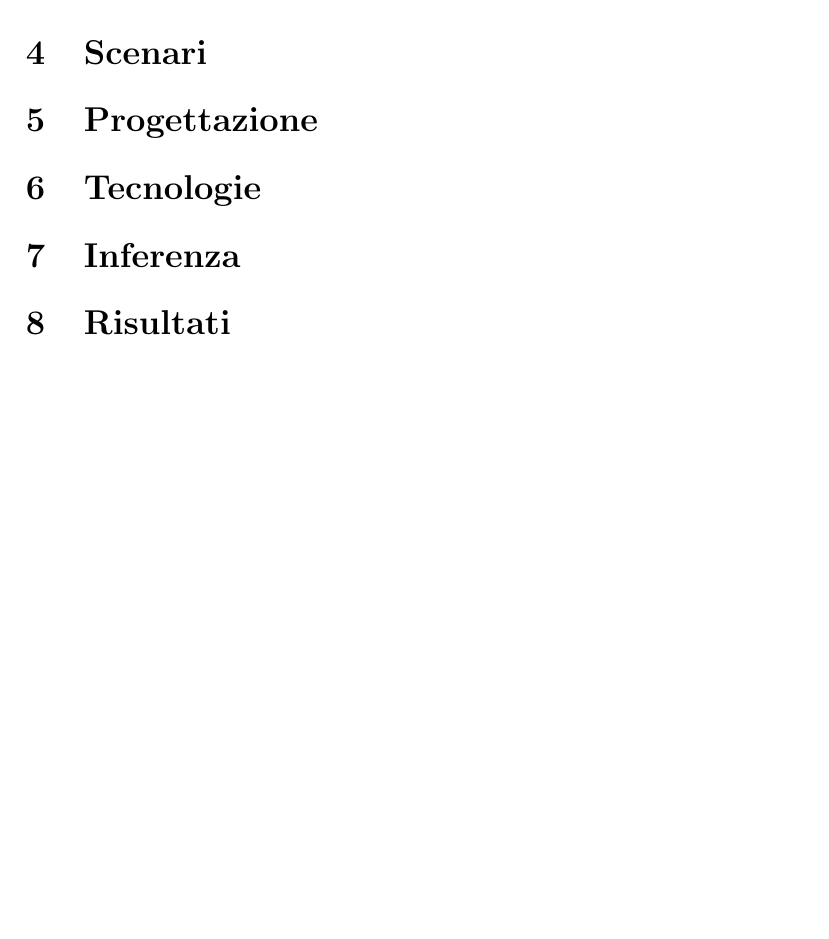
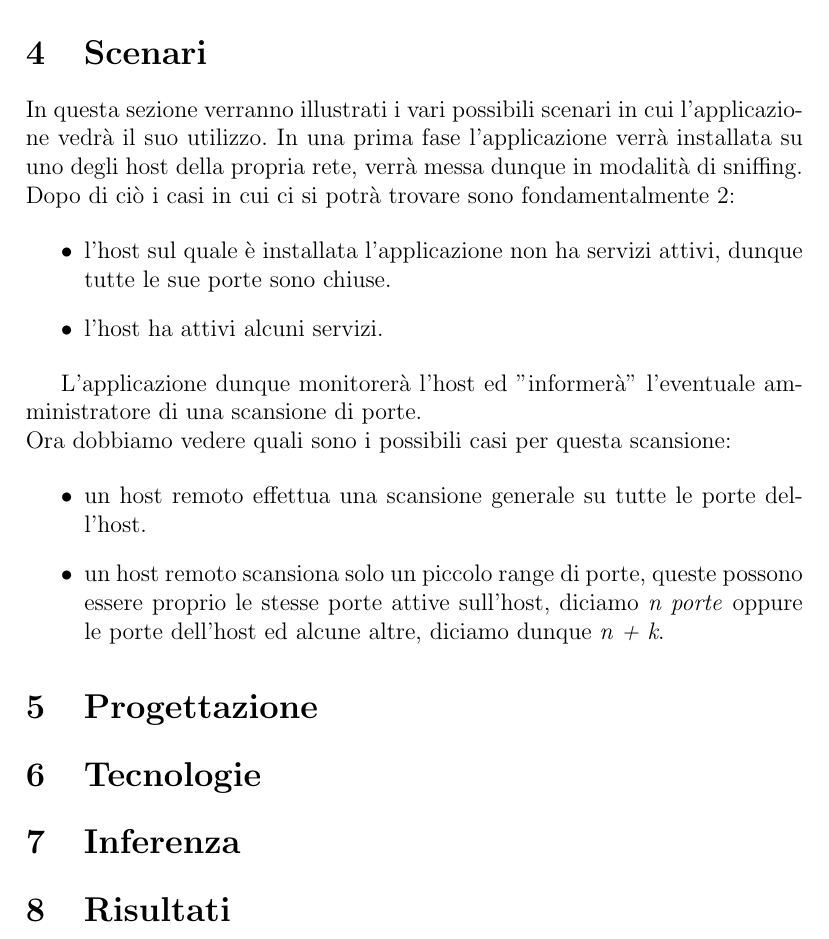
Before and after one commit to p1mps/Port-scans-detector-with-prolog, a LaTeX document (relazione/relazione.tex): part of page 5 of 5, cut so that both start at the same text, the shorter picture padded with empty space. Compiled offline with pdfLaTeX.

Commit message:
modifica file compilazione e aggiornamento relazione

```diff
--- a/relazione/relazione.tex
+++ b/relazione/relazione.tex
@@ -110,20 +110,46 @@ del traffico e in modo continuativo la sua analisi. Se viene rilevato uno scanni
 
 
 
+\section{Scenari}
+
+In questa sezione verranno illustrati i vari possibili scenari in cui l'applicazione vedrà il suo utilizzo.
+In una prima fase l'applicazione verrà installata su uno degli host della propria rete, verrà messa dunque in modalità di sniffing.
+Dopo di ciò i casi in cui ci si potrà trovare sono fondamentalmente 2:
+
+\begin{itemize}
+
+\item l'host sul quale è installata l'applicazione non ha servizi attivi, dunque tutte le sue porte sono chiuse.
+
+\item l'host ha attivi alcuni servizi.
+
+\end{itemize}
+
+
+L'applicazione dunque monitorerà l'host ed "informerà" l'eventuale amministratore di una scansione di porte.\\
+Ora dobbiamo vedere quali sono i possibili casi per questa scansione:
+
+
+\begin{itemize}
+
+\item un host remoto effettua una scansione generale su tutte le porte dell'host.
+
+\item un host remoto scansiona solo un piccolo range di porte, queste possono essere proprio le stesse porte attive sull'host, diciamo
+\emph{n porte} oppure le porte dell'host ed alcune altre, diciamo dunque \emph{n + k}.
+
+\end{itemize}
+
+
+
+
+
+\section{Progettazione}
 
 
 
 
 
 
-\section{Scenari}
 
-
-
-
-
-
-\section{Progettazione}
 
 
 \section{Tecnologie}
```
Also changed, not shown: 2 other files.
